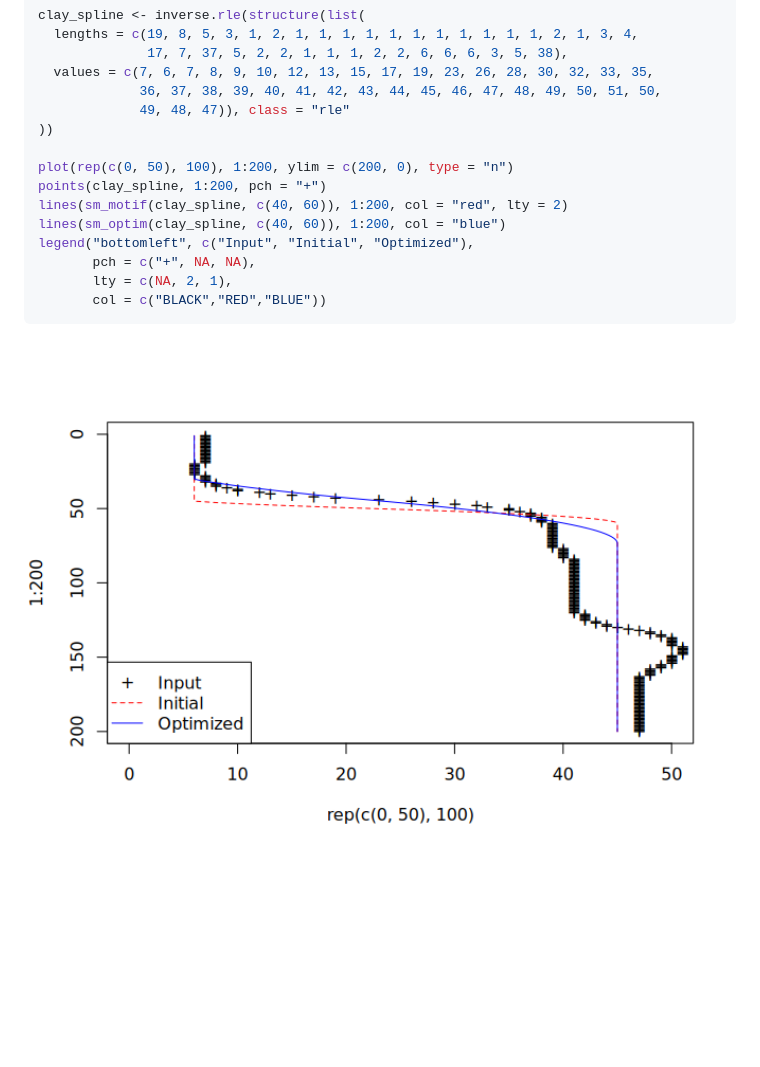
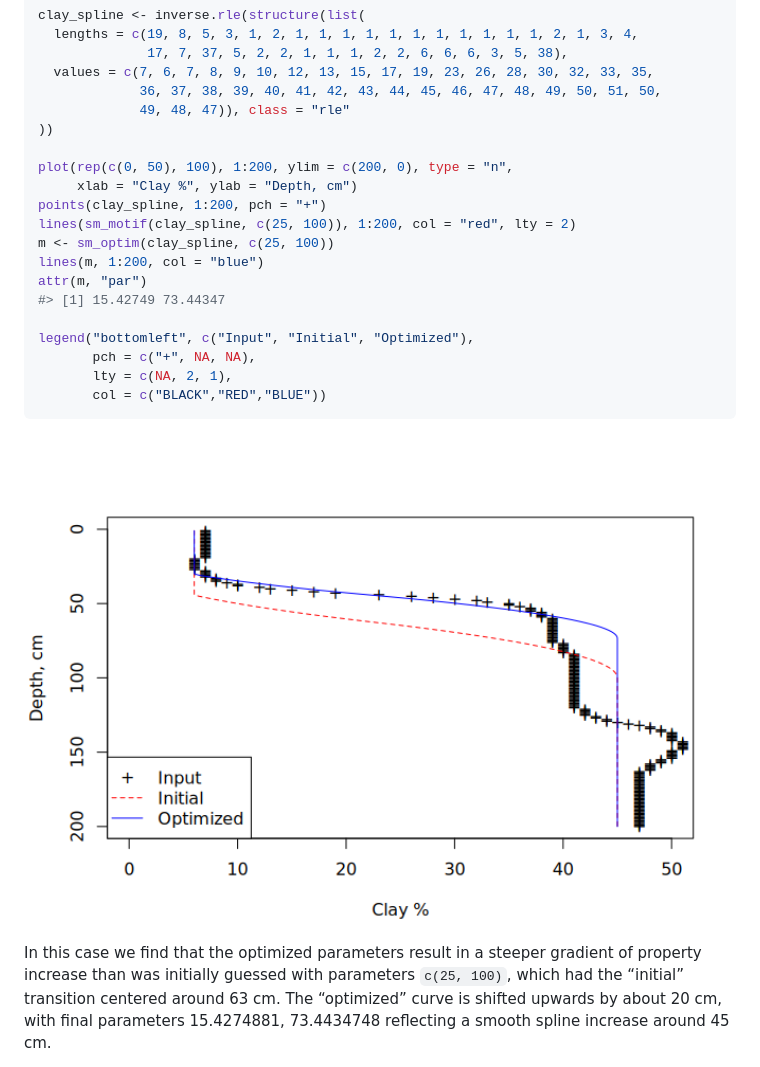
Before and after one commit to brownag/soilmotif, a Markdown page: README.md, the part around the change printed below. GitHub-like rendering; pictures changed too: man/figures/README-unnamed-chunk-3-1.png; blank space fills up the shorter version.

````diff
--- a/README.md
+++ b/README.md
@@ -104,10 +105,15 @@ clay_spline <- inverse.rle(structure(list(
              49, 48, 47)), class = "rle"
 ))
 
-plot(rep(c(0, 50), 100), 1:200, ylim = c(200, 0), type = "n")
+plot(rep(c(0, 50), 100), 1:200, ylim = c(200, 0), type = "n",
+     xlab = "Clay %", ylab = "Depth, cm")
 points(clay_spline, 1:200, pch = "+")
-lines(sm_motif(clay_spline, c(40, 60)), 1:200, col = "red", lty = 2)
-lines(sm_optim(clay_spline, c(40, 60)), 1:200, col = "blue")
+lines(sm_motif(clay_spline, c(25, 100)), 1:200, col = "red", lty = 2)
+m <- sm_optim(clay_spline, c(25, 100))
+lines(m, 1:200, col = "blue")
+attr(m, "par")
+#> [1] 15.42749 73.44347
+
 legend("bottomleft", c("Input", "Initial", "Optimized"),
        pch = c("+", NA, NA),
        lty = c(NA, 2, 1),
@@ -115,3 +121,10 @@ legend("bottomleft", c("Input", "Initial", "Optimized"),
 ```
 
 <img src="man/figures/README-unnamed-chunk-3-1.png" width="100%" />
+
+In this case we find that the optimized parameters result in a steeper
+gradient of property increase than was initially guessed with parameters
+`c(25, 100)`, which had the “initial” transition centered around 63 cm.
+The “optimized” curve is shifted upwards by about 20 cm, with final
+parameters 15.4274881, 73.4434748 reflecting a smooth spline increase
+around 45 cm.
````
Also changed, not shown: other parts of README.md (+2 -1 lines), man/figures/README-unnamed-chunk-2-1.png, 1 other file.
